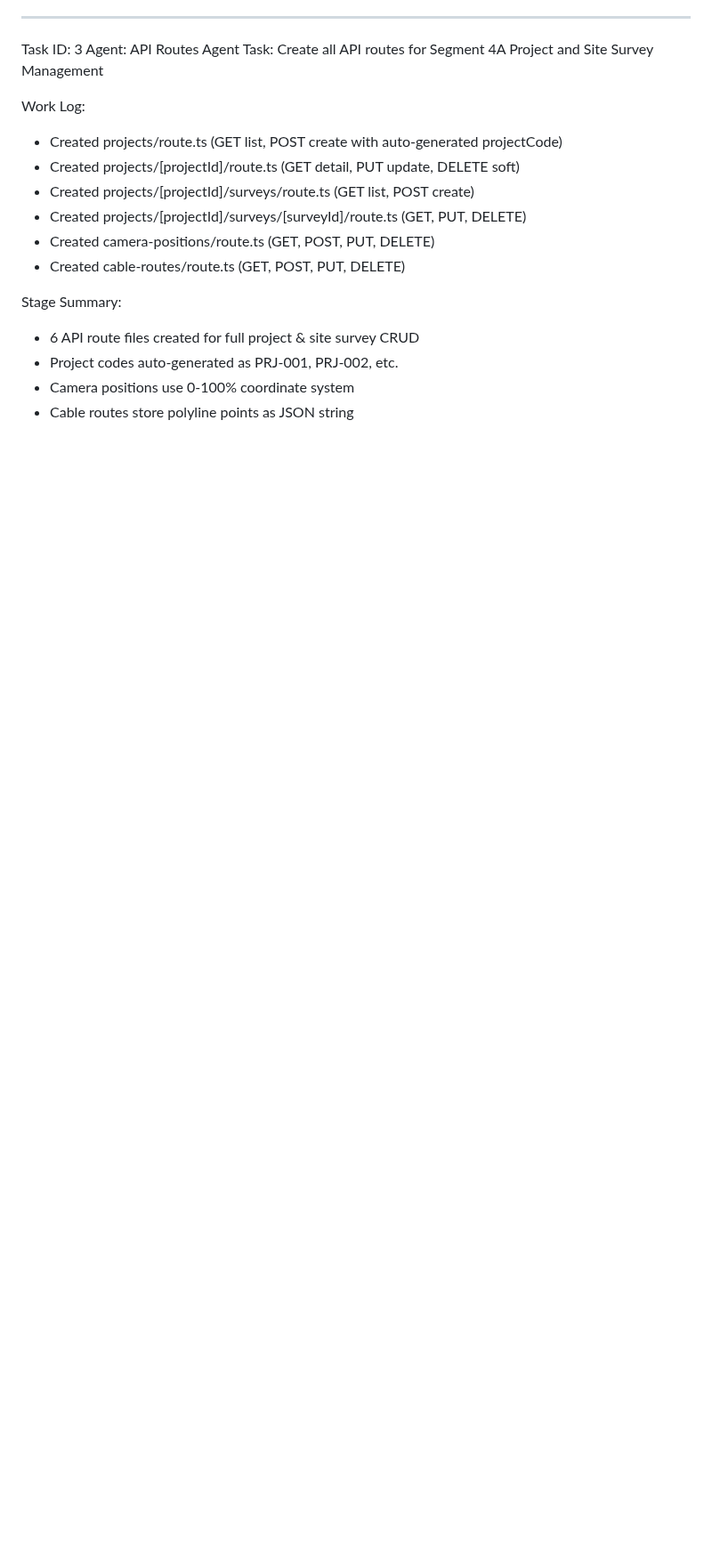
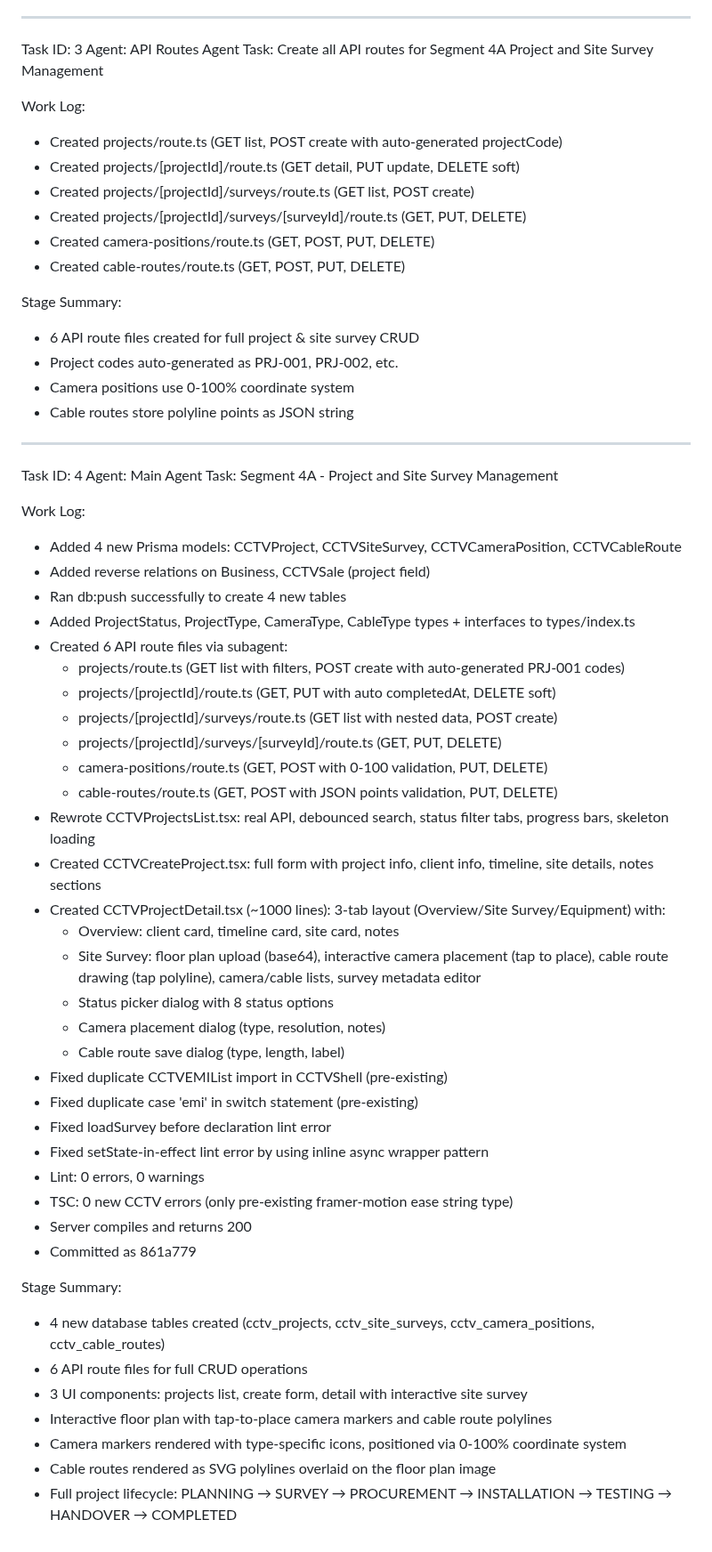
Before and after one commit to sajidchowdhury/inventoryos, a Markdown page: worklog.md, the part around the change. Shown at 89% size. Rendered like a GitHub page; blank space fills up the shorter version.

Commit message:
6775b7d6-af67-4d53-8050-024012046d1d

```diff
--- a/worklog.md
+++ b/worklog.md
@@ -665,3 +665,45 @@ Stage Summary:
 - Project codes auto-generated as PRJ-001, PRJ-002, etc.
 - Camera positions use 0-100% coordinate system
 - Cable routes store polyline points as JSON string
+---
+Task ID: 4
+Agent: Main Agent
+Task: Segment 4A - Project and Site Survey Management
+
+Work Log:
+- Added 4 new Prisma models: CCTVProject, CCTVSiteSurvey, CCTVCameraPosition, CCTVCableRoute
+- Added reverse relations on Business, CCTVSale (project field)
+- Ran db:push successfully to create 4 new tables
+- Added ProjectStatus, ProjectType, CameraType, CableType types + interfaces to types/index.ts
+- Created 6 API route files via subagent:
+  - projects/route.ts (GET list with filters, POST create with auto-generated PRJ-001 codes)
+  - projects/[projectId]/route.ts (GET, PUT with auto completedAt, DELETE soft)
+  - projects/[projectId]/surveys/route.ts (GET list with nested data, POST create)
+  - projects/[projectId]/surveys/[surveyId]/route.ts (GET, PUT, DELETE)
+  - camera-positions/route.ts (GET, POST with 0-100 validation, PUT, DELETE)
+  - cable-routes/route.ts (GET, POST with JSON points validation, PUT, DELETE)
+- Rewrote CCTVProjectsList.tsx: real API, debounced search, status filter tabs, progress bars, skeleton loading
+- Created CCTVCreateProject.tsx: full form with project info, client info, timeline, site details, notes sections
+- Created CCTVProjectDetail.tsx (~1000 lines): 3-tab layout (Overview/Site Survey/Equipment) with:
+  - Overview: client card, timeline card, site card, notes
+  - Site Survey: floor plan upload (base64), interactive camera placement (tap to place), cable route drawing (tap polyline), camera/cable lists, survey metadata editor
+  - Status picker dialog with 8 status options
+  - Camera placement dialog (type, resolution, notes)
+  - Cable route save dialog (type, length, label)
+- Fixed duplicate CCTVEMIList import in CCTVShell (pre-existing)
+- Fixed duplicate case 'emi' in switch statement (pre-existing)
+- Fixed loadSurvey before declaration lint error
+- Fixed setState-in-effect lint error by using inline async wrapper pattern
+- Lint: 0 errors, 0 warnings
+- TSC: 0 new CCTV errors (only pre-existing framer-motion ease string type)
+- Server compiles and returns 200
+- Committed as 861a779
+
+Stage Summary:
+- 4 new database tables created (cctv_projects, cctv_site_surveys, cctv_camera_positions, cctv_cable_routes)
+- 6 API route files for full CRUD operations
+- 3 UI components: projects list, create form, detail with interactive site survey
+- Interactive floor plan with tap-to-place camera markers and cable route polylines
+- Camera markers rendered with type-specific icons, positioned via 0-100% coordinate system
+- Cable routes rendered as SVG polylines overlaid on the floor plan image
+- Full project lifecycle: PLANNING → SURVEY → PROCUREMENT → INSTALLATION → TESTING → HANDOVER → COMPLETED
```
